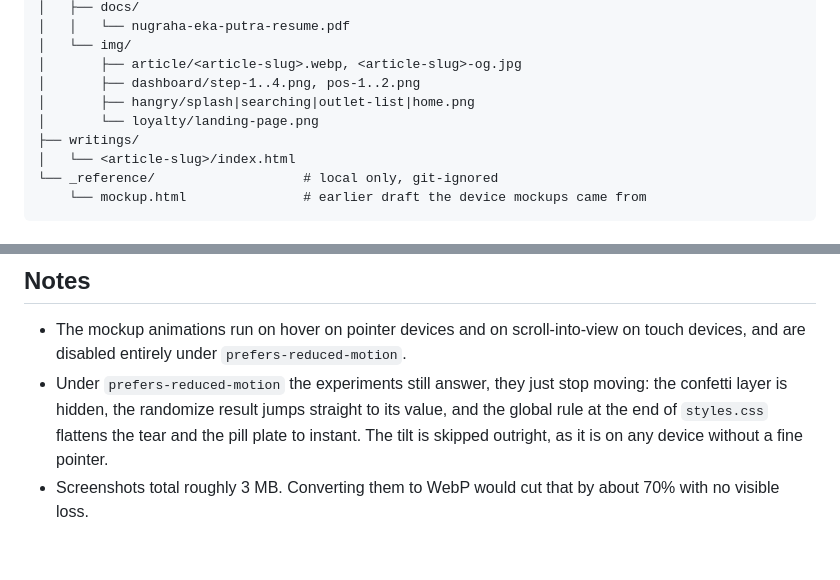
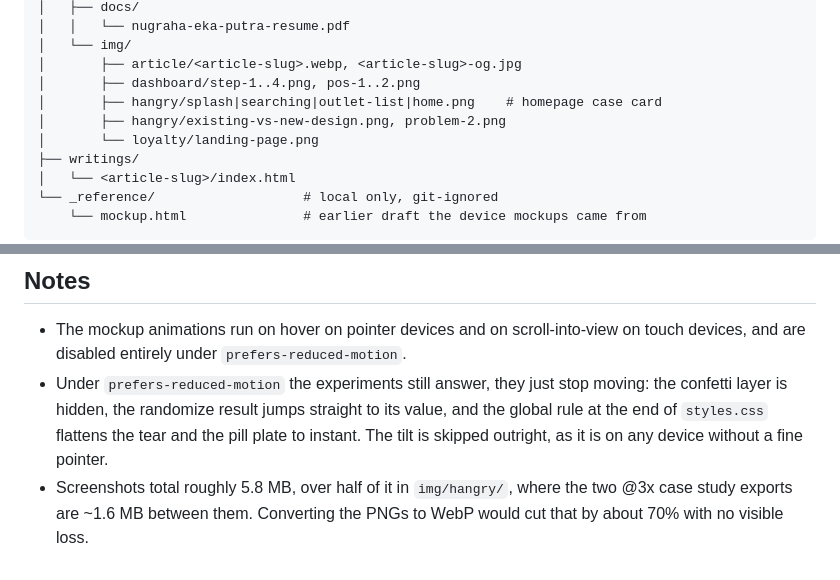
Before and after one commit to stickersboyid-dotcom/putranugra.github.io, a Markdown page: README.md, 2 parts joined by grey strips. GitHub-like rendering.

```diff
--- a/README.md
+++ b/README.md
@@ -20,7 +20,8 @@ Personal site of Nugraha Putra, Product Designer. Plain HTML, CSS, and JavaScrip
 │   └── img/
 │       ├── article/<article-slug>.webp, <article-slug>-og.jpg
 │       ├── dashboard/step-1..4.png, pos-1..2.png
-│       ├── hangry/splash|searching|outlet-list|home.png
+│       ├── hangry/splash|searching|outlet-list|home.png    # homepage case card
+│       ├── hangry/existing-vs-new-design.png, problem-2.png
 │       └── loyalty/landing-page.png
 ├── writings/
 │   └── <article-slug>/index.html
@@ -481,5 +542,6 @@ it — so `main.js` re-reads the stored choice on `pageshow` as well.
   its value, and the global rule at the end of `styles.css` flattens the tear
   and the pill plate to instant. The tilt is skipped outright, as it is on any
   device without a fine pointer.
-- Screenshots total roughly 3 MB. Converting them to WebP would cut that by
-  about 70% with no visible loss.
+- Screenshots total roughly 5.8 MB, over half of it in `img/hangry/`, where the
+  two @3x case study exports are ~1.6 MB between them. Converting the PNGs to
+  WebP would cut that by about 70% with no visible loss.
```
Also changed, not shown: other parts of README.md (+61 -1 lines).
